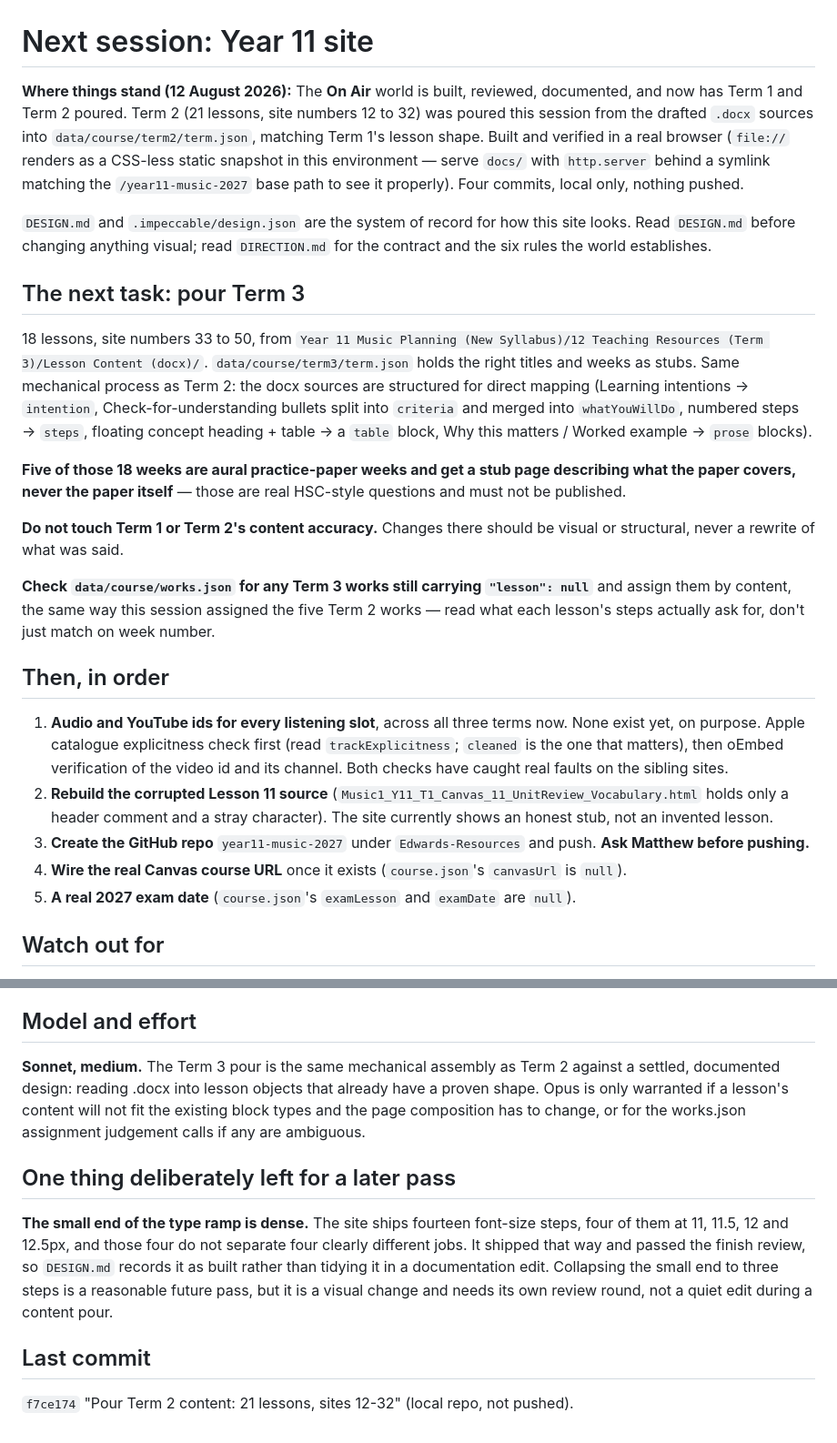
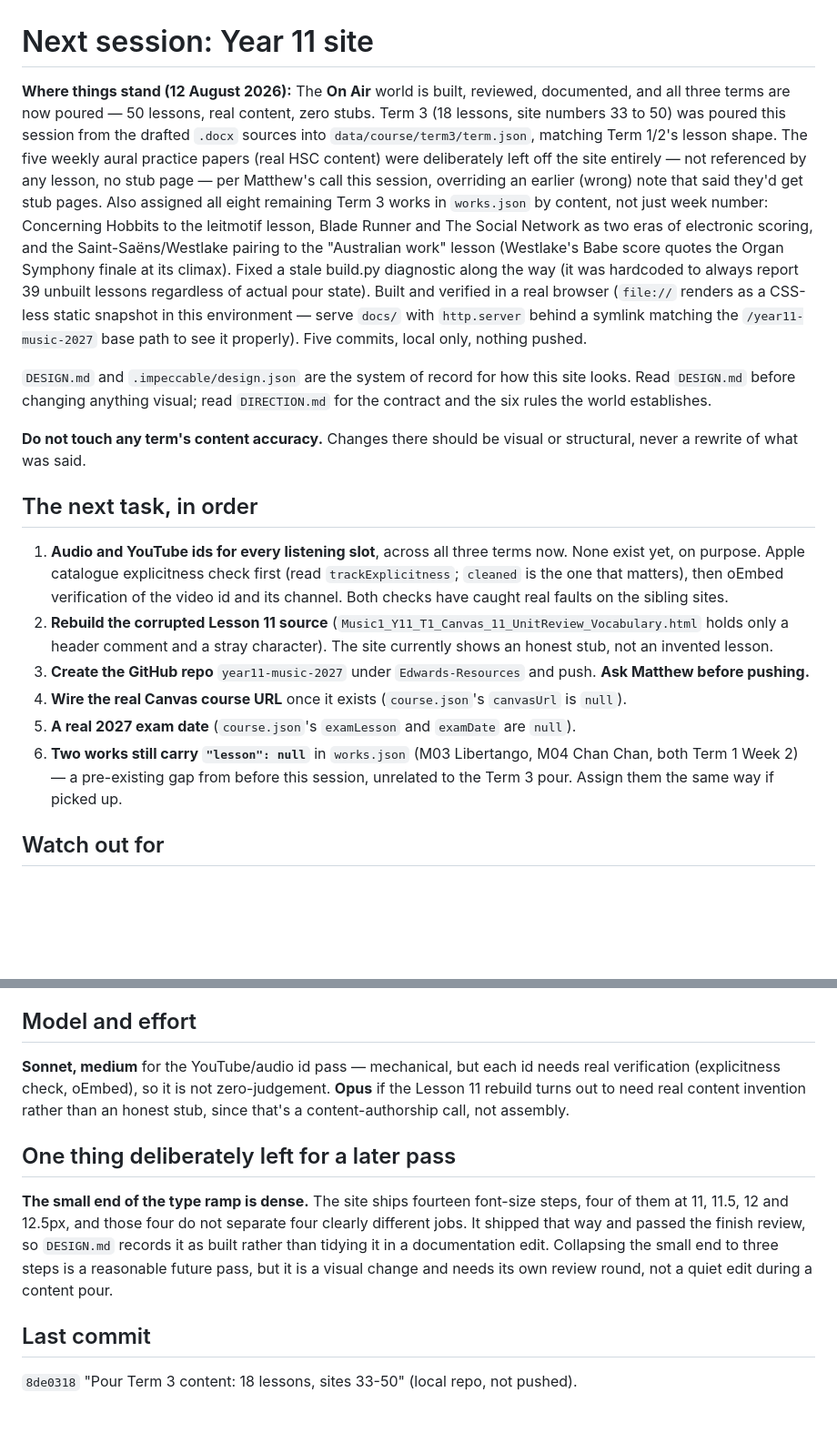
Before and after one commit to Edwards-Resources/year11-music-2027, a Markdown page: NEXT-SESSION.md, 2 parts joined by grey strips. Shown at 91% size. Rendered like a GitHub page; blank space fills up the shorter version.

Commit message:
Point next session at YouTube/audio ids and the Lesson 11 rebuild
All three terms are poured now, so the handoff moves on from content
pours to the remaining "Then, in order" items.

```diff
--- a/NEXT-SESSION.md
+++ b/NEXT-SESSION.md
@@ -1,26 +1,19 @@
 # Next session: Year 11 site
 
-**Where things stand (12 August 2026):** The **On Air** world is built, reviewed, documented, and now has Term 1 and Term 2 poured. Term 2 (21 lessons, site numbers 12 to 32) was poured this session from the drafted `.docx` sources into `data/course/term2/term.json`, matching Term 1's lesson shape. Built and verified in a real browser (`file://` renders as a CSS-less static snapshot in this environment — serve `docs/` with `http.server` behind a symlink matching the `/year11-music-2027` base path to see it properly). Four commits, local only, nothing pushed.
+**Where things stand (12 August 2026):** The **On Air** world is built, reviewed, documented, and all three terms are now poured — 50 lessons, real content, zero stubs. Term 3 (18 lessons, site numbers 33 to 50) was poured this session from the drafted `.docx` sources into `data/course/term3/term.json`, matching Term 1/2's lesson shape. The five weekly aural practice papers (real HSC content) were deliberately left off the site entirely — not referenced by any lesson, no stub page — per Matthew's call this session, overriding an earlier (wrong) note that said they'd get stub pages. Also assigned all eight remaining Term 3 works in `works.json` by content, not just week number: Concerning Hobbits to the leitmotif lesson, Blade Runner and The Social Network as two eras of electronic scoring, and the Saint-Saëns/Westlake pairing to the "Australian work" lesson (Westlake's Babe score quotes the Organ Symphony finale at its climax). Fixed a stale build.py diagnostic along the way (it was hardcoded to always report 39 unbuilt lessons regardless of actual pour state). Built and verified in a real browser (`file://` renders as a CSS-less static snapshot in this environment — serve `docs/` with `http.server` behind a symlink matching the `/year11-music-2027` base path to see it properly). Five commits, local only, nothing pushed.
 
 `DESIGN.md` and `.impeccable/design.json` are the system of record for how this site looks. Read `DESIGN.md` before changing anything visual; read `DIRECTION.md` for the contract and the six rules the world establishes.
 
-## The next task: pour Term 3
+**Do not touch any term's content accuracy.** Changes there should be visual or structural, never a rewrite of what was said.
 
-18 lessons, site numbers 33 to 50, from `Year 11 Music Planning (New Syllabus)/12 Teaching Resources (Term 3)/Lesson Content (docx)/`. `data/course/term3/term.json` holds the right titles and weeks as stubs. Same mechanical process as Term 2: the docx sources are structured for direct mapping (Learning intentions → `intention`, Check-for-understanding bullets split into `criteria` and merged into `whatYouWillDo`, numbered steps → `steps`, floating concept heading + table → a `table` block, Why this matters / Worked example → `prose` blocks).
-
-**Five of those 18 weeks are aural practice-paper weeks and get a stub page describing what the paper covers, never the paper itself** — those are real HSC-style questions and must not be published.
-
-**Do not touch Term 1 or Term 2's content accuracy.** Changes there should be visual or structural, never a rewrite of what was said.
-
-**Check `data/course/works.json` for any Term 3 works still carrying `"lesson": null`** and assign them by content, the same way this session assigned the five Term 2 works — read what each lesson's steps actually ask for, don't just match on week number.
-
-## Then, in order
+## The next task, in order
 
 1. **Audio and YouTube ids for every listening slot**, across all three terms now. None exist yet, on purpose. Apple catalogue explicitness check first (read `trackExplicitness`; `cleaned` is the one that matters), then oEmbed verification of the video id and its channel. Both checks have caught real faults on the sibling sites.
 2. **Rebuild the corrupted Lesson 11 source** (`Music1_Y11_T1_Canvas_11_UnitReview_Vocabulary.html` holds only a header comment and a stray character). The site currently shows an honest stub, not an invented lesson.
 3. **Create the GitHub repo** `year11-music-2027` under `Edwards-Resources` and push. **Ask Matthew before pushing.**
 4. **Wire the real Canvas course URL** once it exists (`course.json`'s `canvasUrl` is `null`).
 5. **A real 2027 exam date** (`course.json`'s `examLesson` and `examDate` are `null`).
+6. **Two works still carry `"lesson": null`** in `works.json` (M03 Libertango, M04 Chan Chan, both Term 1 Week 2) — a pre-existing gap from before this session, unrelated to the Term 3 pour. Assign them the same way if picked up.
 
 ## Watch out for
 
@@ -43,7 +36,7 @@
 
 ## Model and effort
 
-**Sonnet, medium.** The Term 3 pour is the same mechanical assembly as Term 2 against a settled, documented design: reading .docx into lesson objects that already have a proven shape. Opus is only warranted if a lesson's content will not fit the existing block types and the page composition has to change, or for the works.json assignment judgement calls if any are ambiguous.
+**Sonnet, medium** for the YouTube/audio id pass — mechanical, but each id needs real verification (explicitness check, oEmbed), so it is not zero-judgement. **Opus** if the Lesson 11 rebuild turns out to need real content invention rather than an honest stub, since that's a content-authorship call, not assembly.
 
 ## One thing deliberately left for a later pass
 
@@ -51,4 +44,4 @@
 
 ## Last commit
 
-`f7ce174` "Pour Term 2 content: 21 lessons, sites 12-32" (local repo, not pushed).
+`8de0318` "Pour Term 3 content: 18 lessons, sites 33-50" (local repo, not pushed).
```
